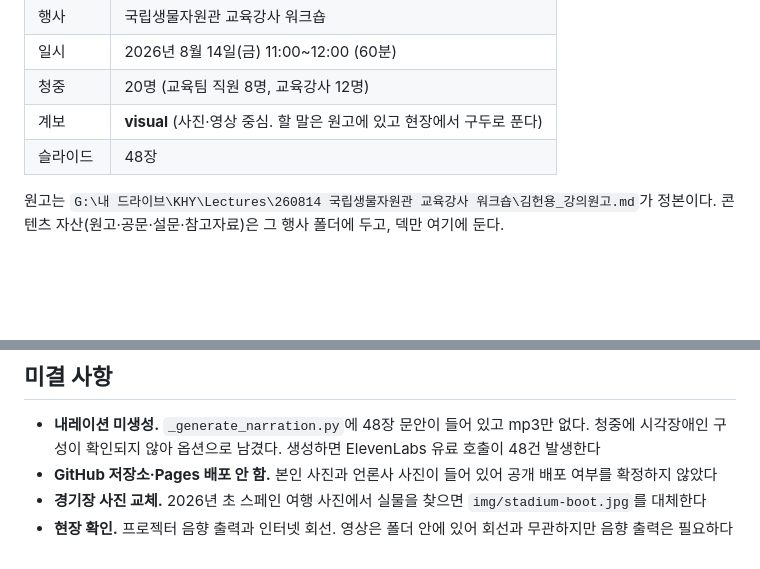
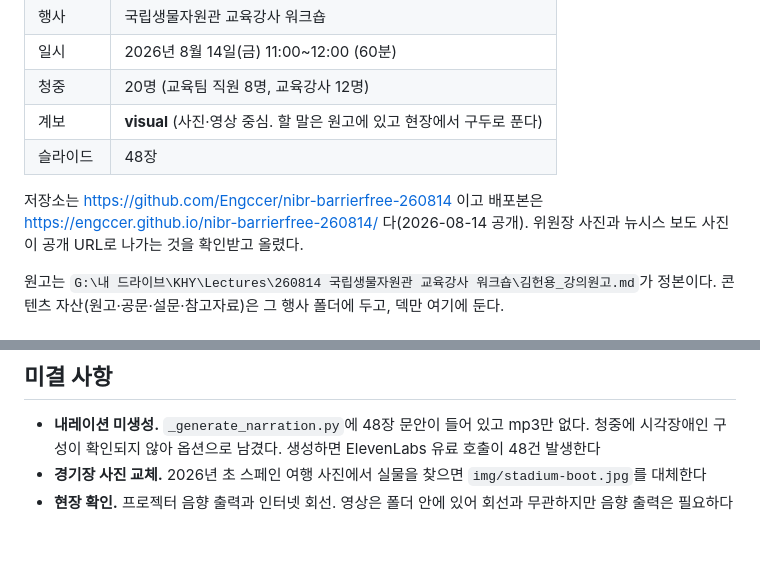
Before and after one commit to Engccer/nibr-barrierfree-260814, a Markdown page: CLAUDE.md, 2 parts joined by grey strips. GitHub-like rendering; blank space fills up the shorter version.

```diff
--- a/CLAUDE.md
+++ b/CLAUDE.md
@@ -12,6 +12,8 @@
 | 청중 | 20명 (교육팀 직원 8명, 교육강사 12명) |
 | 계보 | **visual** (사진·영상 중심. 할 말은 원고에 있고 현장에서 구두로 푼다) |
 | 슬라이드 | 48장 |
+
+저장소는 https://github.com/Engccer/nibr-barrierfree-260814 이고 배포본은 https://engccer.github.io/nibr-barrierfree-260814/ 다(2026-08-14 공개). 위원장 사진과 뉴시스 보도 사진이 공개 URL로 나가는 것을 확인받고 올렸다.
 
 원고는 `G:\내 드라이브\KHY\Lectures\260814 국립생물자원관 교육강사 워크숍\김헌용_강의원고.md`가 정본이다. 콘텐츠 자산(원고·공문·설문·참고자료)은 그 행사 폴더에 두고, 덱만 여기에 둔다.
 
@@ -108,6 +110,5 @@ python "C:\Users\pc\.claude\skills\lecture-deck\scripts\check_all.py" "C:\Users\
 ## 미결 사항
 
 - **내레이션 미생성.** `_generate_narration.py`에 48장 문안이 들어 있고 mp3만 없다. 청중에 시각장애인 구성이 확인되지 않아 옵션으로 남겼다. 생성하면 ElevenLabs 유료 호출이 48건 발생한다
-- **GitHub 저장소·Pages 배포 안 함.** 본인 사진과 언론사 사진이 들어 있어 공개 배포 여부를 확정하지 않았다
 - **경기장 사진 교체.** 2026년 초 스페인 여행 사진에서 실물을 찾으면 `img/stadium-boot.jpg`를 대체한다
 - **현장 확인.** 프로젝터 음향 출력과 인터넷 회선. 영상은 폴더 안에 있어 회선과 무관하지만 음향 출력은 필요하다
```
Also changed, not shown: README.md (added, +46 -0 lines).
